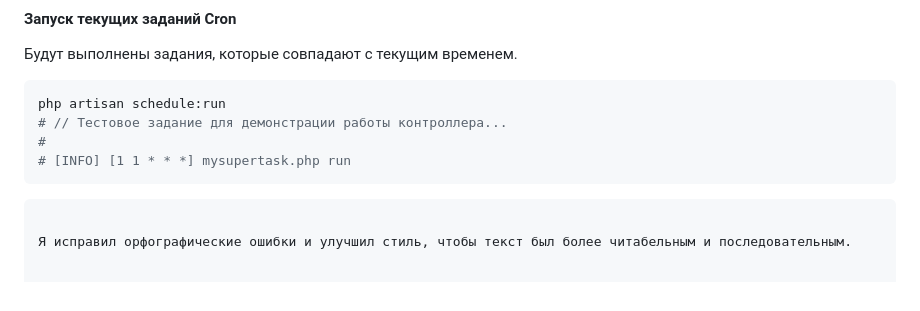
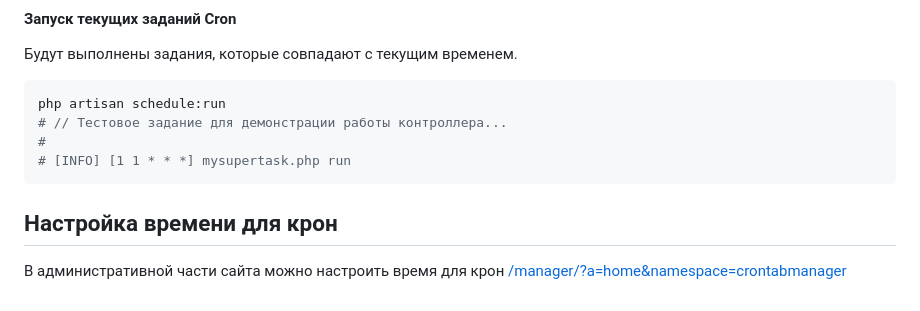
Before and after one commit to astra-modx/modx-app-crontabmanager, a Markdown page: docs/command.md, the part around the change. Drawn GitHub-style.

````diff
--- a/docs/command.md
+++ b/docs/command.md
@@ -131,6 +131,8 @@ php artisan schedule:run
 #
 # [INFO] [1 1 * * *] mysupertask.php run
 ```
-```
 
-Я исправил орфографические ошибки и улучшил стиль, чтобы текст был более читабельным и последовательным.
+## Настройка времени для крон
+
+В административной части сайта можно настроить время для крон
+[/manager/?a=home&namespace=crontabmanager](crontabmanager)
````
